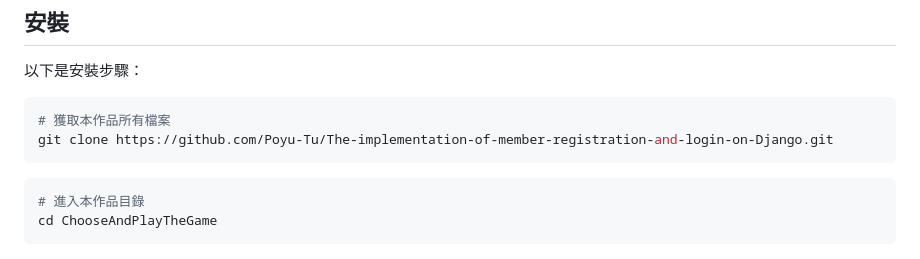
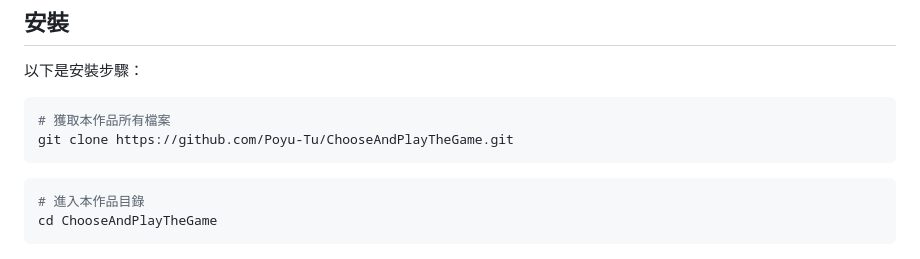
Before and after one commit to Poyu-Tu/ChooseAndPlayTheGame, a Markdown page: README.md, the part around the change. Rendered like a GitHub page.

Commit message:
將clone 連結更改

````diff
--- a/README.md
+++ b/README.md
@@ -22,7 +22,7 @@
 
 ```bash
 # 獲取本作品所有檔案
-git clone https://github.com/Poyu-Tu/The-implementation-of-member-registration-and-login-on-Django.git
+git clone https://github.com/Poyu-Tu/ChooseAndPlayTheGame.git
 ```
 ```bash
 # 進入本作品目錄
````
